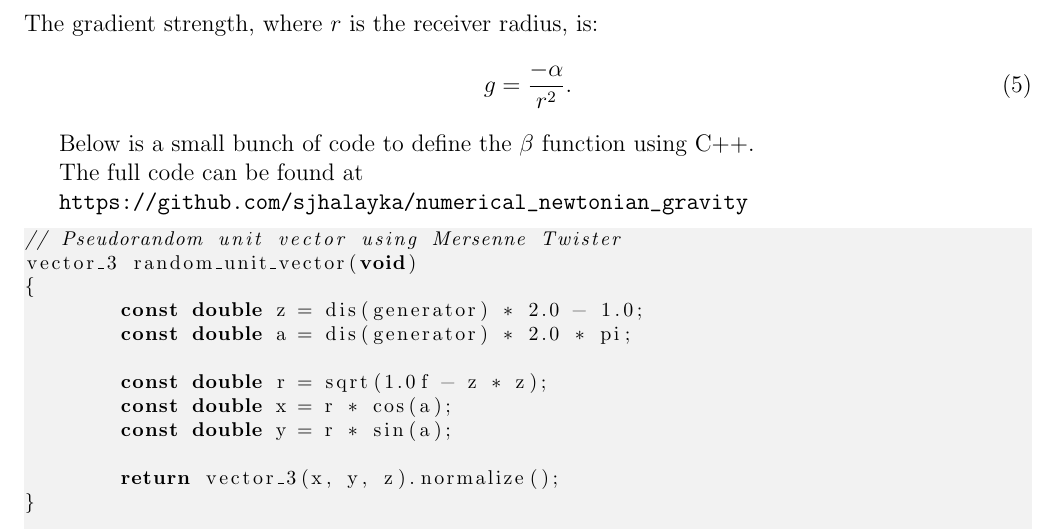
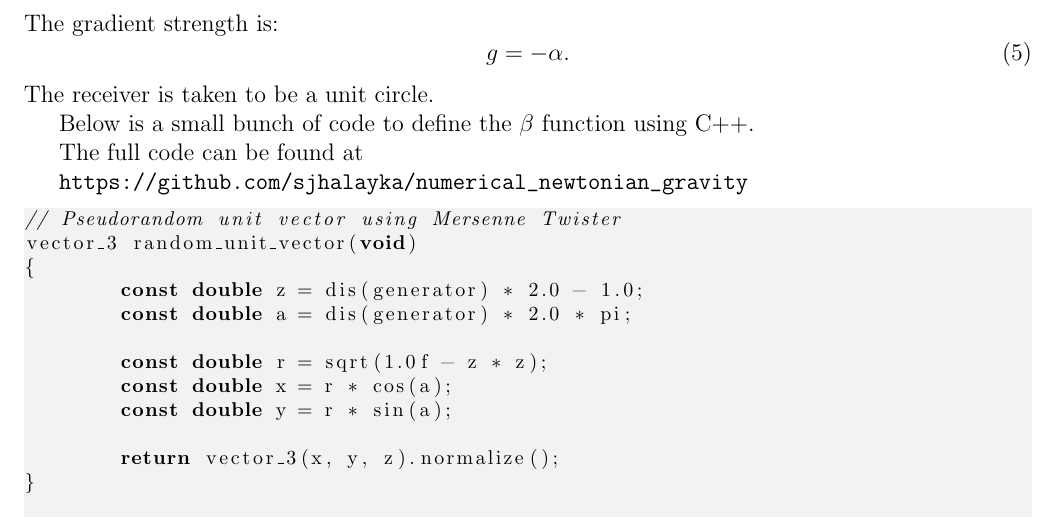
Before and after one commit to sjhalayka/papers, a LaTeX paper (numerical_anisotropic_newtonian_gravitation/bezier_escape.tex): part of page 2 of 10, cut at the place of the change. Compiled offline with pdfLaTeX.

Commit message:
Add files via upload

```diff
--- a/numerical_anisotropic_newtonian_gravitation/bezier_escape.tex
+++ b/numerical_anisotropic_newtonian_gravitation/bezier_escape.tex
@@ -77,18 +77,17 @@ Where the $\beta$ function is the integer field line collision count, $R$ is the
 \begin{equation}
 \alpha = \frac{\beta(R + \epsilon) - \beta(R)}{\epsilon}.
 \end{equation}
-The gradient strength, where $r$ is the receiver radius, is:
+The gradient strength is:
 \begin{equation}
-g = \frac{-\alpha}{r^2}.
+g = -\alpha.
 \end{equation}
-
+The receiver is taken to be a unit circle.
 
 Below is a small bunch of code to define the $\beta$ function using C++.
 
 The full code can be found at
 
 \url{https://github.com/sjhalayka/numerical_newtonian_gravity}
-
 
 \begin{lstlisting}
 // Pseudorandom unit vector using Mersenne Twister
```
Also changed, not shown: numerical_anisotropic_newtonian_gravitation/bezier_escape.pdf.
